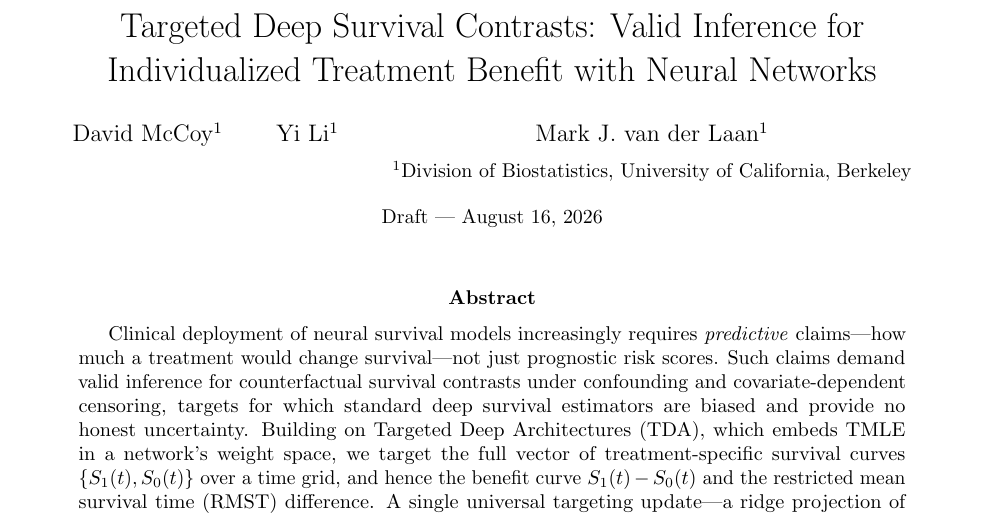
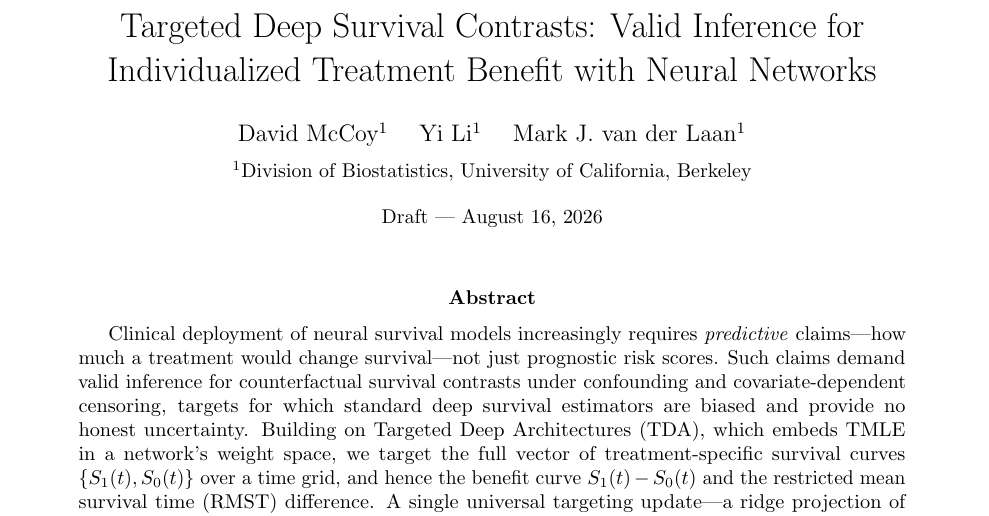
Before and after one commit to blind-contours/tdsc, a LaTeX paper (paper/main.tex): part of page 1 of 14, cut so that both start at the same text. Compiled offline with pdfLaTeX.

Commit message:
Center author block (\and -> \quad keeps one centered column)
Co-Authored-By: Claude Fable 5 <noreply@anthropic.com>

```diff
--- a/paper/main.tex
+++ b/paper/main.tex
@@ -22,7 +22,7 @@
 \newcommand{\ind}{\mathbf{1}}
 
 \title{Targeted Deep Survival Contrasts: Valid Inference for\\ Individualized Treatment Benefit with Neural Networks}
-\author{David McCoy$^{1}$ \and Yi Li$^{1}$ \and Mark J.\ van der Laan$^{1}$\\[4pt]
+\author{David McCoy$^{1}$ \quad Yi Li$^{1}$ \quad Mark J.\ van der Laan$^{1}$\\[4pt]
 \small $^1$Division of Biostatistics, University of California, Berkeley}
 \date{\small Draft --- \today}
 
```
Also changed, not shown: paper/main.pdf.
